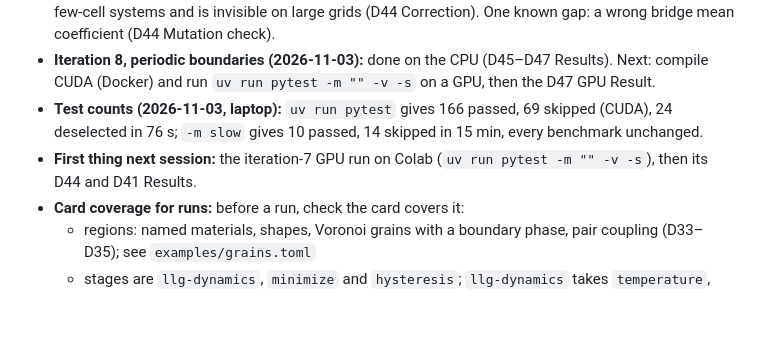
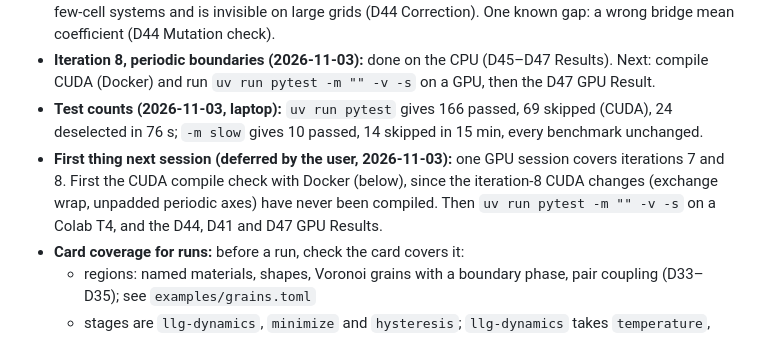
Before and after one commit to tanooj-s/micromag, a Markdown page: NOTES.md, the part around the change. GitHub-like rendering; blank space fills up the shorter version.

Commit message:
NOTES: the iteration 7 and 8 GPU runs are deferred to one later session
Co-Authored-By: Claude Opus 5.5 <noreply@anthropic.com>

```diff
--- a/NOTES.md
+++ b/NOTES.md
@@ -33,7 +33,7 @@ State at the end of the 2026-10-23 session: everything is committed and pushed.
 - **Iteration 7 on the CPU (2026-10-26):** all checks pass (D44 Result). One finding: the bridge matters for few-cell systems and is invisible on large grids (D44 Correction). One known gap: a wrong bridge mean coefficient (D44 Mutation check).
 - **Iteration 8, periodic boundaries (2026-11-03):** done on the CPU (D45–D47 Results). Next: compile CUDA (Docker) and run `uv run pytest -m "" -v -s` on a GPU, then the D47 GPU Result.
 - **Test counts (2026-11-03, laptop):** `uv run pytest` gives 166 passed, 69 skipped (CUDA), 24 deselected in 76 s; `-m slow` gives 10 passed, 14 skipped in 15 min, every benchmark unchanged.
-- **First thing next session:** the iteration-7 GPU run on Colab (`uv run pytest -m "" -v -s`), then its D44 and D41 Results.
+- **First thing next session (deferred by the user, 2026-11-03):** one GPU session covers iterations 7 and 8. First the CUDA compile check with Docker (below), since the iteration-8 CUDA changes (exchange wrap, unpadded periodic axes) have never been compiled. Then `uv run pytest -m "" -v -s` on a Colab T4, and the D44, D41 and D47 GPU Results.
 - **Card coverage for runs:** before a run, check the card covers it:
   - regions: named materials, shapes, Voronoi grains with a boundary phase, pair coupling (D33–D35); see `examples/grains.toml`
   - stages are `llg-dynamics`, `minimize` and `hysteresis`; `llg-dynamics` takes `temperature`, `method`, `dt` and `seed` for thermal runs (D43)
```
